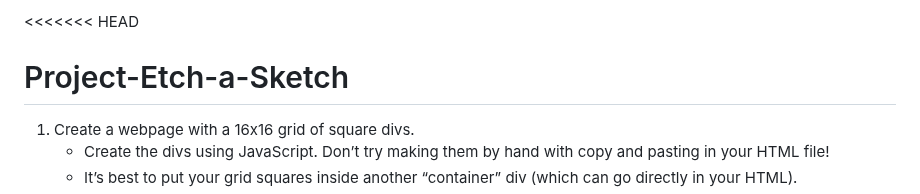
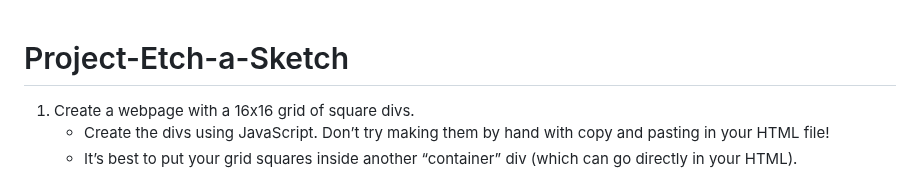
Before and after one commit to Chomasteiger/Project-Etch-a-Sketch, a Markdown page: README.md, the part around the change. Drawn GitHub-style.

```diff
--- a/README.md
+++ b/README.md
@@ -1,4 +1,3 @@
-<<<<<<< HEAD
 # Project-Etch-a-Sketch
 
 1. Create a webpage with a 16x16 grid of square divs.
```
